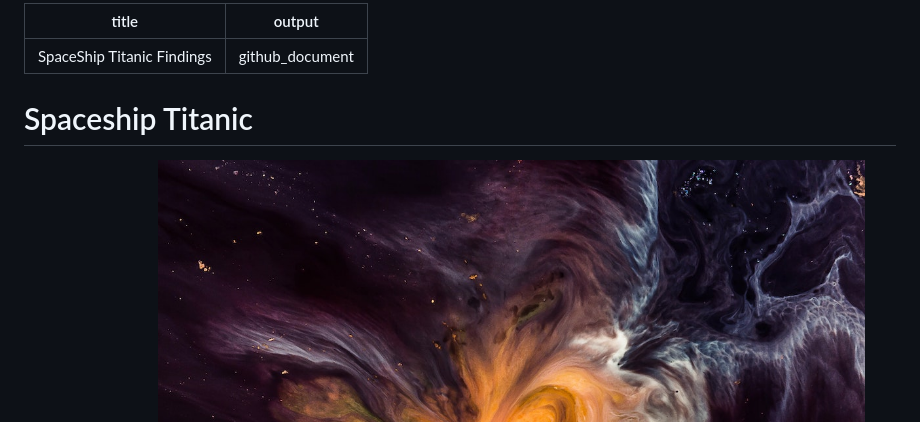
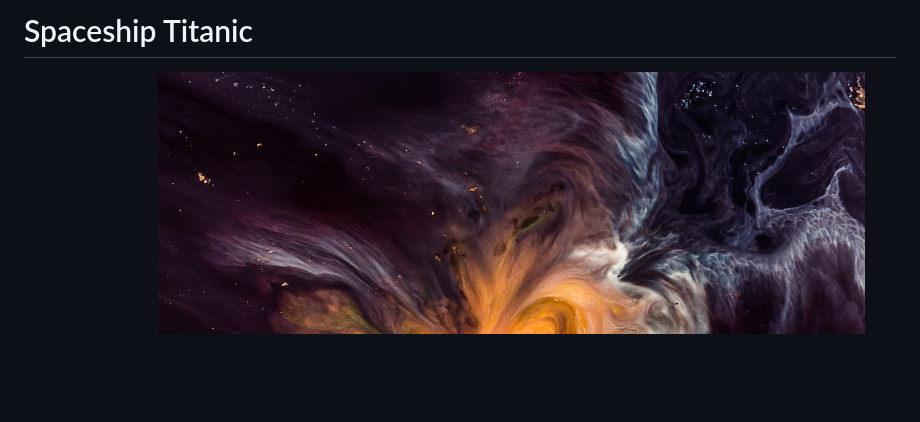
Before and after one commit to somas1/CT, a Markdown page: Spaceship Titanic/Spaceship-Titanic-FIndings.md, the part around the change. Drawn GitHub-style; blank space fills up the shorter version.

Commit message:
Modified by www.SourceFiles.app

```diff
--- a/Spaceship Titanic/Spaceship-Titanic-FIndings.md
+++ b/Spaceship Titanic/Spaceship-Titanic-FIndings.md
@@ -1,9 +1,5 @@
----
-title: "SpaceShip Titanic Findings"
-output: github_document
----
+# Spaceship Titanic
 
-# Spaceship Titanic
 [Kaggle Project Page](https://www.kaggle.com/competitions/spaceship-titanic)
 ![Spaceship Titanic Hero Image](https://github.com/somas1/CT/blob/main/Spaceship%20Titanic/joel-filipe-QwoNAhbmLLo-unsplash.jpg)
 
```
